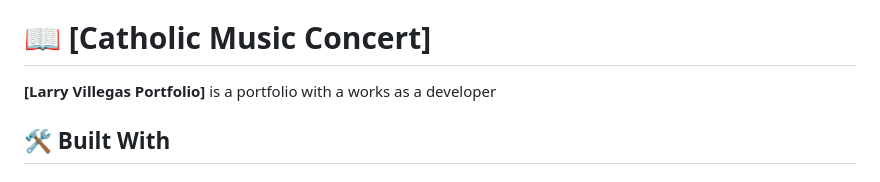
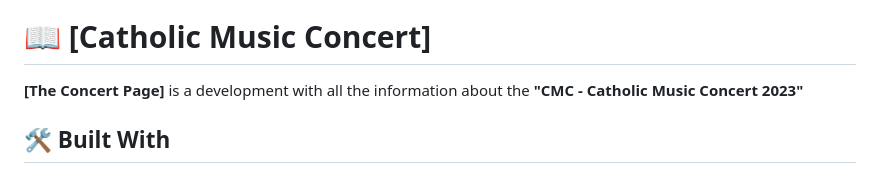
Before and after one commit to LarryIVC/EventPage, a Markdown page: README.md, the part around one of its changes. GitHub-like rendering.

```diff
--- a/README.md
+++ b/README.md
@@ -32,7 +32,7 @@
 
 # 📖 [Catholic Music Concert] <a name="about-project"></a>
 
-**[Larry Villegas Portfolio]** is a portfolio with a works as a developer
+**[The Concert Page]** is a development with all the information about the **"CMC - Catholic Music Concert 2023"**
 
 ## 🛠 Built With <a name="built-with"></a>
 
```
Also changed, not shown: other parts of README.md (+6 -2 lines).
